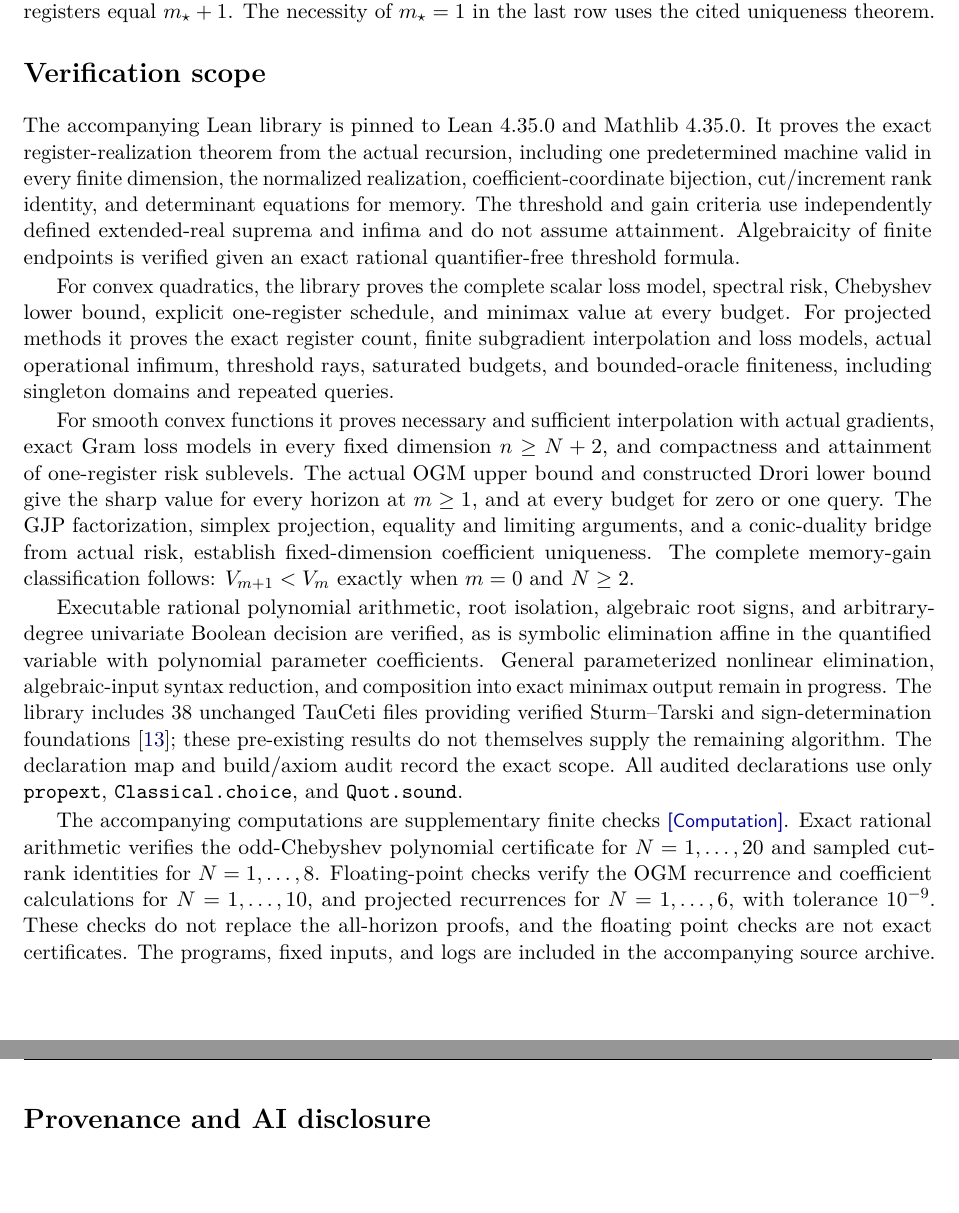
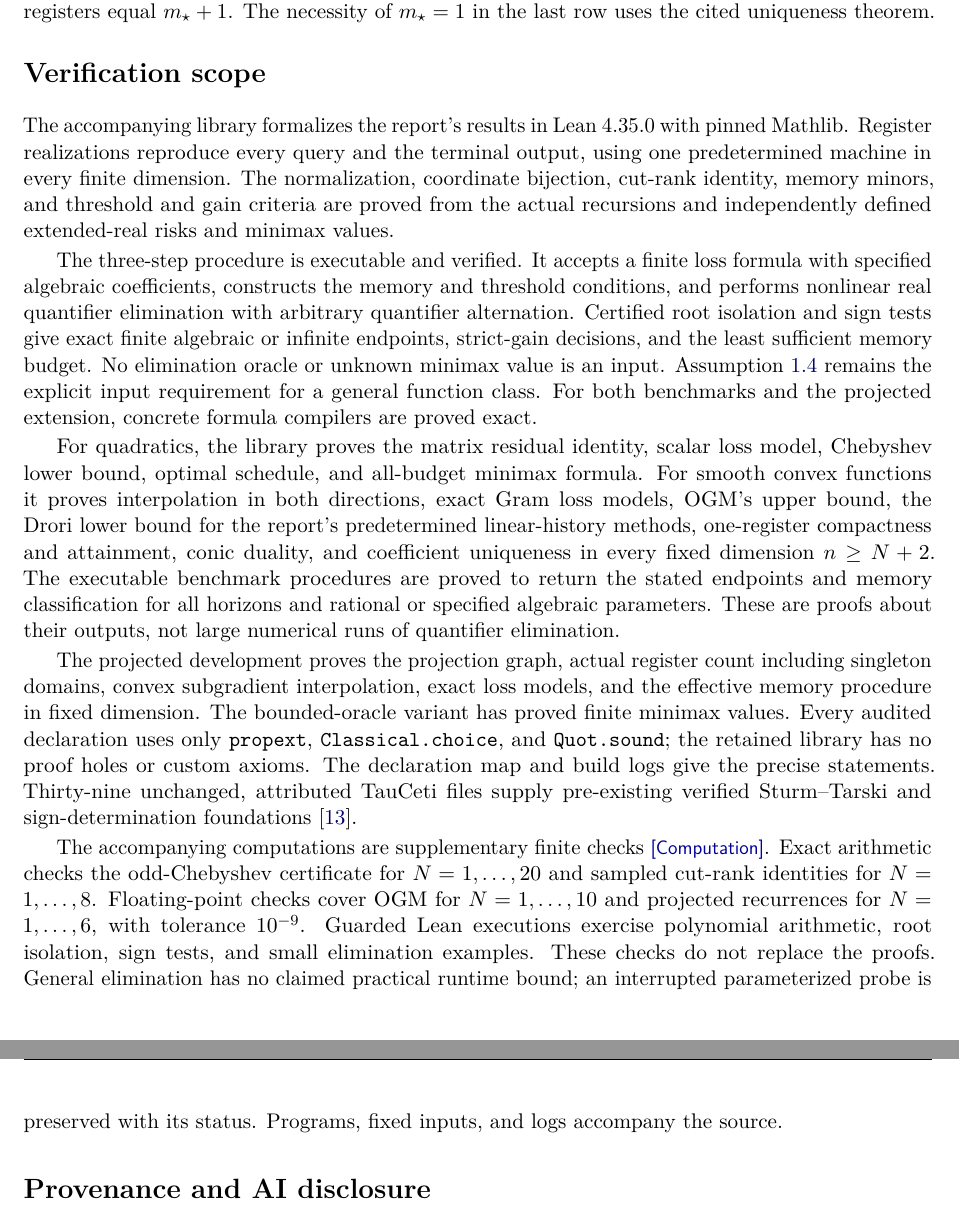
Before and after one commit to kurtos-ai/mathathon32-memory, a LaTeX paper (paper/report.tex): two parts of pages 21 and 22 of 23, joined at a grey line, cut so that both start at the same text, the shorter picture padded with empty space. Compiled offline with pdfLaTeX.

Commit message:
Update report and verification scope for completed Lean programme

```diff
--- a/paper/report.tex
+++ b/paper/report.tex
@@ -1075,52 +1075,53 @@ Convex $L$-smooth & $N\ge2$ & $1$ & $\displaystyle\frac{LR^2}{2\theta_N^2}$\\
 \FloatBarrier
 
 \section*{Verification scope}
-The accompanying Lean library is pinned to Lean~4.35.0 and Mathlib~4.35.0.
-It proves the exact register-realization theorem from the actual recursion,
-including one predetermined machine valid in every finite dimension, the
-normalized realization, coefficient-coordinate bijection, cut/increment rank
-identity, and determinant equations for memory. The threshold and gain
-criteria use independently defined extended-real suprema and infima and do
-not assume attainment. Algebraicity of finite endpoints is verified given
-an exact rational quantifier-free threshold formula.
+The accompanying library formalizes the report's results in Lean~4.35.0
+with pinned Mathlib. Register realizations reproduce every query and the
+terminal output, using one predetermined machine in every finite dimension.
+The normalization, coordinate bijection, cut-rank identity, memory minors,
+and threshold and gain criteria are proved from the actual recursions and
+independently defined extended-real risks and minimax values.
 
-For convex quadratics, the library proves the complete scalar loss model,
-spectral risk, Chebyshev lower bound, explicit one-register schedule, and
-minimax value at every budget. For projected methods it proves the exact
-register count, finite subgradient interpolation and loss models, actual
-operational infimum, threshold rays, saturated budgets, and bounded-oracle
-finiteness, including singleton domains and repeated queries.
+The three-step procedure is executable and verified. It accepts a finite
+loss formula with specified algebraic coefficients, constructs the memory
+and threshold conditions, and performs nonlinear real quantifier elimination
+with arbitrary quantifier alternation. Certified root isolation and sign
+tests give exact finite algebraic or infinite endpoints, strict-gain decisions,
+and the least sufficient memory budget. No elimination oracle or unknown
+minimax value is an input. Assumption~\ref{ass:finite} remains the explicit
+input requirement for a general function class. For both benchmarks and the
+projected extension, concrete formula compilers are proved exact.
 
-For smooth convex functions it proves necessary and sufficient interpolation
-with actual gradients, exact Gram loss models in every fixed dimension
-$n\ge N+2$, and compactness and attainment of one-register risk sublevels.
-The actual OGM upper bound and constructed Drori lower bound give the sharp
-value for every horizon at $m\ge1$, and at every budget for zero or one query.
-The GJP factorization, simplex projection, equality and limiting arguments,
-and a conic-duality bridge from actual risk, establish fixed-dimension
-coefficient uniqueness. The complete memory-gain classification follows:
-$V_{m+1}<V_m$ exactly when $m=0$ and $N\ge2$.
+For quadratics, the library proves the matrix residual identity, scalar
+loss model, Chebyshev lower bound, optimal schedule, and all-budget minimax
+formula. For smooth convex functions it proves interpolation in both
+directions, exact Gram loss models, OGM's upper bound, the Drori lower bound
+for the report's predetermined linear-history methods, one-register
+compactness and attainment, conic duality, and coefficient uniqueness in
+every fixed dimension $n\ge N+2$. The executable benchmark procedures are
+proved to return the stated endpoints and memory classification for all
+horizons and rational or specified algebraic parameters. These are proofs
+about their outputs, not large numerical runs of quantifier elimination.
 
-Executable rational polynomial arithmetic, root isolation, algebraic root
-signs, and arbitrary-degree univariate Boolean decision are verified, as is
-symbolic elimination affine in the quantified variable with polynomial
-parameter coefficients. General parameterized nonlinear elimination,
-algebraic-input syntax reduction, and composition into exact minimax output
-remain in progress. The library includes 38 unchanged TauCeti files providing
-verified Sturm--Tarski and sign-determination foundations~\cite{TauCeti}; these
-pre-existing results do not themselves supply the remaining algorithm.
-The declaration map and build/axiom audit record the exact scope. All audited
-declarations use only \texttt{propext}, \texttt{Classical.choice}, and
-\texttt{Quot.sound}.
+The projected development proves the projection graph, actual register
+count including singleton domains, convex subgradient interpolation, exact
+loss models, and the effective memory procedure in fixed dimension.
+The bounded-oracle variant has proved finite minimax values. Every audited
+declaration uses only \texttt{propext}, \texttt{Classical.choice}, and
+\texttt{Quot.sound}; the retained library has no proof holes or custom axioms.
+The declaration map and build logs give the precise statements. Thirty-nine
+unchanged, attributed TauCeti files supply pre-existing verified
+Sturm--Tarski and sign-determination foundations~\cite{TauCeti}.
 
 The accompanying computations are supplementary finite checks \computation.
-Exact rational arithmetic verifies the odd-Chebyshev polynomial certificate
-for $N=1,\ldots,20$ and sampled cut-rank identities for $N=1,\ldots,8$.
-Floating-point checks verify the OGM recurrence and coefficient calculations
-for $N=1,\ldots,10$, and projected recurrences for $N=1,\ldots,6$, with tolerance
-$10^{-9}$. These checks do not replace the all-horizon proofs, and the floating
-point checks are not exact certificates. The programs, fixed inputs, and logs
-are included in the accompanying source archive.
+Exact arithmetic checks the odd-Chebyshev certificate for $N=1,\ldots,20$
+and sampled cut-rank identities for $N=1,\ldots,8$. Floating-point checks
+cover OGM for $N=1,\ldots,10$ and projected recurrences for $N=1,\ldots,6$,
+with tolerance $10^{-9}$. Guarded Lean executions exercise polynomial
+arithmetic, root isolation, sign tests, and small elimination examples.
+These checks do not replace the proofs. General elimination has no claimed
+practical runtime bound; an interrupted parameterized probe is preserved
+with its status. Programs, fixed inputs, and logs accompany the source.
 
 \section*{Provenance and AI disclosure}
 \addcontentsline{toc}{section}{Provenance and AI disclosure}
```
Also changed, not shown: paper/report.pdf, paper/report.tex (2 more changed lines), 1 other file.
